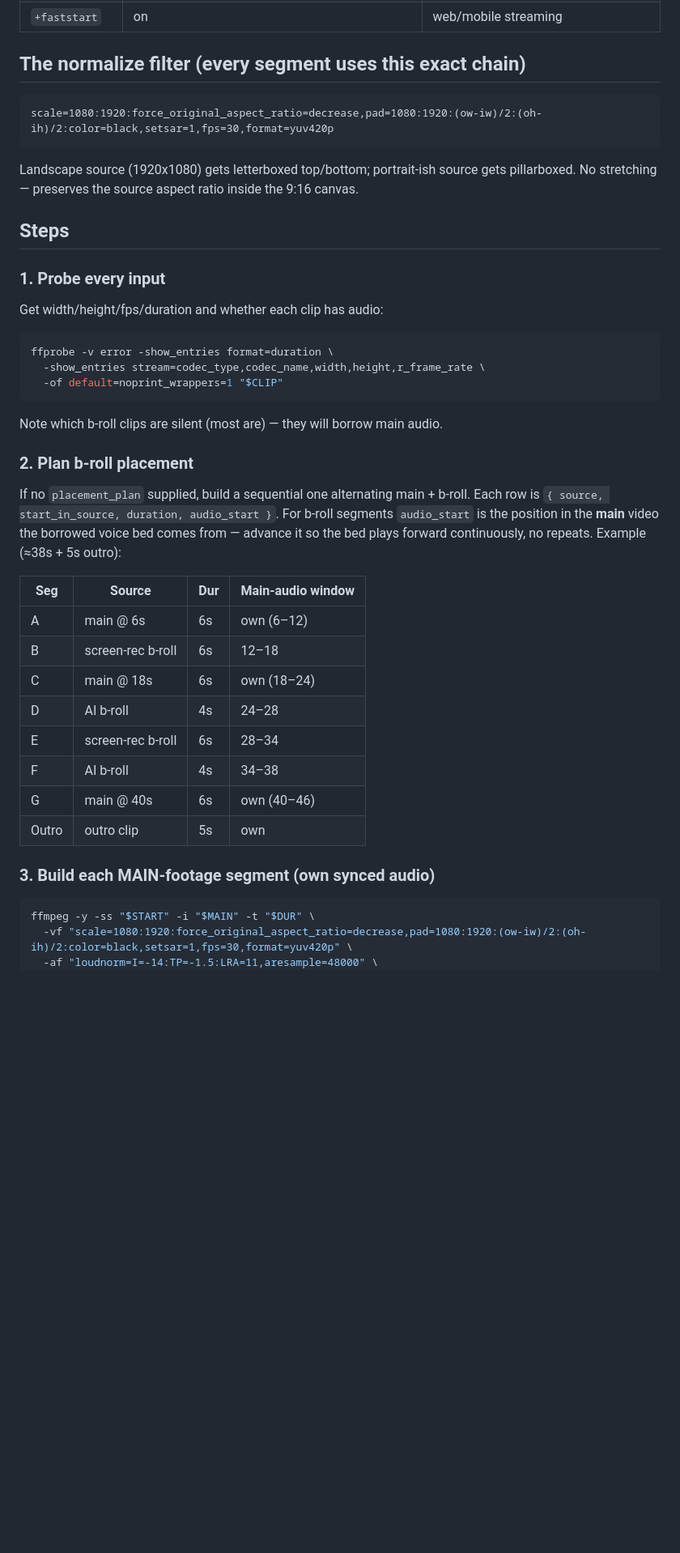
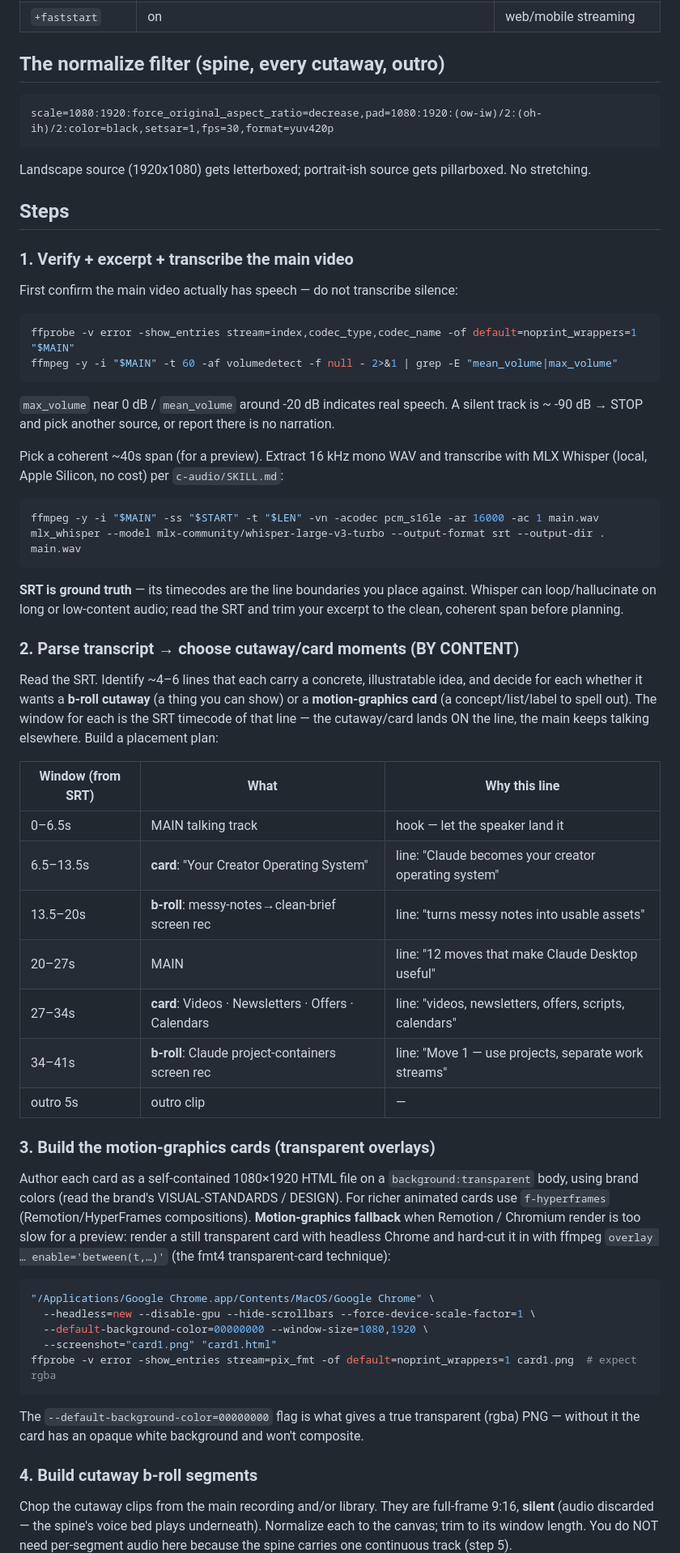
Before and after one commit to Vasanth19/skills, a Markdown page: p-reels-fmt1/SKILL.md, the part around one of its changes. Shown at 81% size. Rendered like a GitHub page; blank space fills up the shorter version.

````diff
--- a/p-reels-fmt1/SKILL.md
+++ b/p-reels-fmt1/SKILL.md
@@ -50,44 +69,69 @@ Verified end-to-end on real assets (see **Verified render** below).
 | `+faststart` | on | web/mobile streaming |
 
-## The normalize filter (every segment uses this exact chain)
+## The normalize filter (spine, every cutaway, outro)
 
 ```
 scale=1080:1920:force_original_aspect_ratio=decrease,pad=1080:1920:(ow-iw)/2:(oh-ih)/2:color=black,setsar=1,fps=30,format=yuv420p
 ```
 
-Landscape source (1920x1080) gets letterboxed top/bottom; portrait-ish source gets pillarboxed.
-No stretching — preserves the source aspect ratio inside the 9:16 canvas.
+Landscape source (1920x1080) gets letterboxed; portrait-ish source gets pillarboxed. No stretching.
 
 ## Steps
 
-### 1. Probe every input
-Get width/height/fps/duration and whether each clip has audio:
+### 1. Verify + excerpt + transcribe the main video
+First confirm the main video actually has speech — do not transcribe silence:
 ```bash
-ffprobe -v error -show_entries format=duration \
-  -show_entries stream=codec_type,codec_name,width,height,r_frame_rate \
-  -of default=noprint_wrappers=1 "$CLIP"
+ffprobe -v error -show_entries stream=index,codec_type,codec_name -of default=noprint_wrappers=1 "$MAIN"
+ffmpeg -y -i "$MAIN" -t 60 -af volumedetect -f null - 2>&1 | grep -E "mean_volume|max_volume"
 ```
-Note which b-roll clips are silent (most are) — they will borrow main audio.
+`max_volume` near 0 dB / `mean_volume` around -20 dB indicates real speech. A silent track is
+~ -90 dB → STOP and pick another source, or report there is no narration.
 
-### 2. Plan b-roll placement
-If no `placement_plan` supplied, build a sequential one alternating main + b-roll. Each row is
-`{ source, start_in_source, duration, audio_start }`. For b-roll segments `audio_start` is the
-position in the **main** video the borrowed voice bed comes from — advance it so the bed plays
-forward continuously, no repeats. Example (≈38s + 5s outro):
+Pick a coherent ~40s span (for a preview). Extract 16 kHz mono WAV and transcribe with MLX Whisper
+(local, Apple Silicon, no cost) per `c-audio/SKILL.md`:
+```bash
+ffmpeg -y -i "$MAIN" -ss "$START" -t "$LEN" -vn -acodec pcm_s16le -ar 16000 -ac 1 main.wav
+mlx_whisper --model mlx-community/whisper-large-v3-turbo --output-format srt --output-dir . main.wav
+```
+**SRT is ground truth** — its timecodes are the line boundaries you place against. Whisper can
+loop/hallucinate on long or low-content audio; read the SRT and trim your excerpt to the clean,
+coherent span before planning.
 
-| Seg | Source | Dur | Main-audio window |
-|---|---|---|---|
-| A | main @ 6s | 6s | own (6–12) |
-| B | screen-rec b-roll | 6s | 12–18 |
-| C | main @ 18s | 6s | own (18–24) |
-| D | AI b-roll | 4s | 24–28 |
-| E | screen-rec b-roll | 6s | 28–34 |
-| F | AI b-roll | 4s | 34–38 |
-| G | main @ 40s | 6s | own (40–46) |
-| Outro | outro clip | 5s | own |
+### 2. Parse transcript → choose cutaway/card moments (BY CONTENT)
+Read the SRT. Identify ~4–6 lines that each carry a concrete, illustratable idea, and decide for
+each whether it wants a **b-roll cutaway** (a thing you can show) or a **motion-graphics card** (a
+concept/list/label to spell out). The window for each is the SRT timecode of that line — the
+cutaway/card lands ON the line, the main keeps talking elsewhere. Build a placement plan:
 
-### 3. Build each MAIN-footage segment (own synced audio)
+| Window (from SRT) | What | Why this line |
+|---|---|---|
+| 0–6.5s | MAIN talking track | hook — let the speaker land it |
+| 6.5–13.5s | **card**: "Your Creator Operating System" | line: "Claude becomes your creator operating system" |
+| 13.5–20s | **b-roll**: messy-notes→clean-brief screen rec | line: "turns messy notes into usable assets" |
+| 20–27s | MAIN | line: "12 moves that make Claude Desktop useful" |
+| 27–34s | **card**: Videos · Newsletters · Offers · Calendars | line: "videos, newsletters, offers, scripts, calendars" |
+| 34–41s | **b-roll**: Claude project-containers screen rec | line: "Move 1 — use projects, separate work streams" |
+| outro 5s | outro clip | — |
+
+### 3. Build the motion-graphics cards (transparent overlays)
+Author each card as a self-contained 1080×1920 HTML file on a `background:transparent` body, using
+brand colors (read the brand's VISUAL-STANDARDS / DESIGN). For richer animated cards use
+`f-hyperframes` (Remotion/HyperFrames compositions). **Motion-graphics fallback** when Remotion /
+Chromium render is too slow for a preview: render a still transparent card with headless Chrome and
+hard-cut it in with ffmpeg `overlay … enable='between(t,…)'` (the fmt4 transparent-card technique):
 ```bash
-ffmpeg -y -ss "$START" -i "$MAIN" -t "$DUR" \
-  -vf "scale=1080:1920:force_original_aspect_ratio=decrease,pad=1080:1920:(ow-iw)/2:(oh-ih)/2:color=black,setsar=1,fps=30,format=yuv420p" \
-  -af "loudnorm=I=-14:TP=-1.5:LRA=11,aresample=48000" \
+"/Applications/Google Chrome.app/Contents/MacOS/Google Chrome" \
+  --headless=new --disable-gpu --hide-scrollbars --force-device-scale-factor=1 \
+  --default-background-color=00000000 --window-size=1080,1920 \
+  --screenshot="card1.png" "card1.html"
+ffprobe -v error -show_entries stream=pix_fmt -of default=noprint_wrappers=1 card1.png  # expect rgba
+```
+The `--default-background-color=00000000` flag is what gives a true transparent (rgba) PNG — without
+it the card has an opaque white background and won't composite.
+
+### 4. Build cutaway b-roll segments
+Chop the cutaway clips from the main recording and/or library. They are full-frame 9:16, **silent**
+(audio discarded — the spine's voice bed plays underneath). Normalize each to the canvas; trim to its
+window length. You do NOT need per-segment audio here because the spine carries one continuous track
+(step 5).
+
````
Also changed, not shown: other parts of p-reels-fmt1/SKILL.md (+115 -93 lines).
